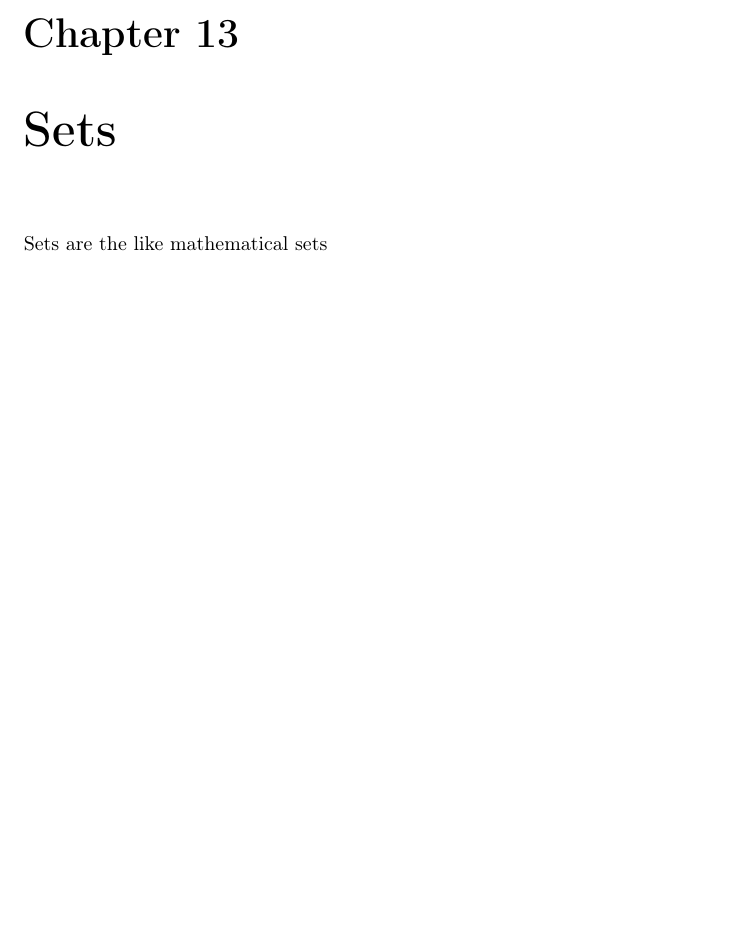
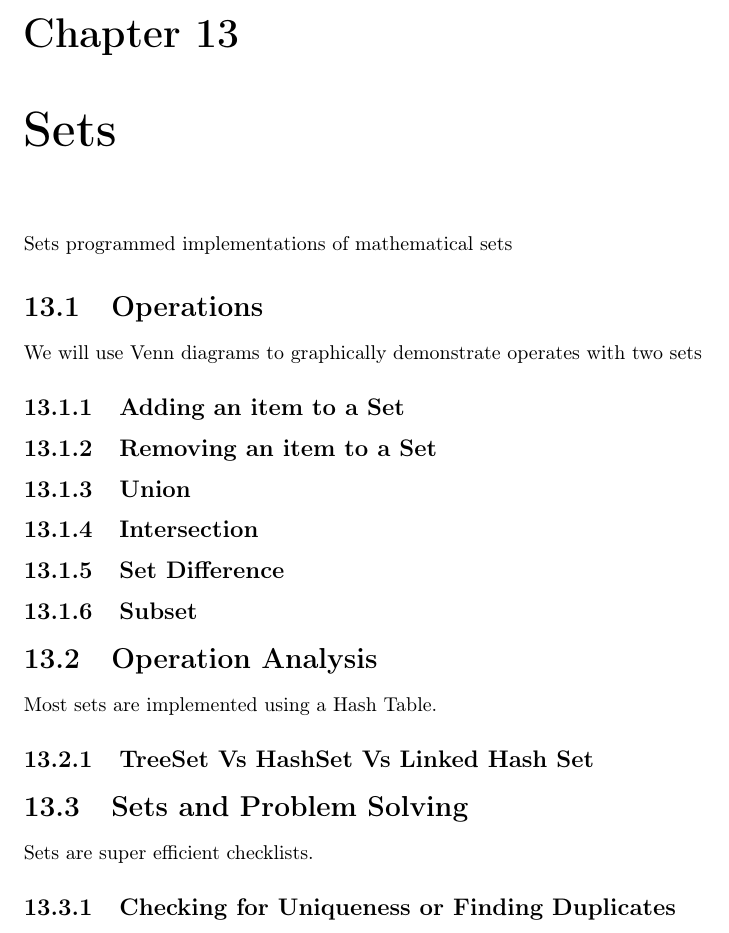
Before and after one commit to abrosen/DataStructuresTextbook, a LaTeX book (textbook.tex, which reads sets.tex): part of page 61 of 81, cut so that both start at the same text, the shorter picture padded with empty space. Compiled offline with pdfLaTeX.

Commit message:
Set outline

```diff
--- a/sets.tex
+++ b/sets.tex
@@ -1,3 +1,35 @@
 \chapter{Sets}
 \label{chap-sets}
-Sets are the like mathematical sets
+Sets programmed  implementations of mathematical sets
+
+
+
+
+\section{Operations}
+
+We will use Venn diagrams to graphically  demonstrate operates with two sets
+\subsection{Adding an item to a Set}
+
+\subsection{Removing an item to a Set}
+
+
+\subsection{Union}
+
+\subsection{Intersection}
+
+
+\subsection{Set Difference}
+
+\subsection{Subset}
+
+\section{Operation Analysis}
+
+Most sets are implemented using a Hash Table.
+
+\subsection{TreeSet Vs HashSet Vs Linked Hash Set}
+
+\section{Sets and Problem Solving}
+
+Sets are super efficient checklists.
+
+\subsection{Checking for Uniqueness or Finding Duplicates}
```
Also changed, not shown: pics/factorial.jpg (added), textbook.pdf.
